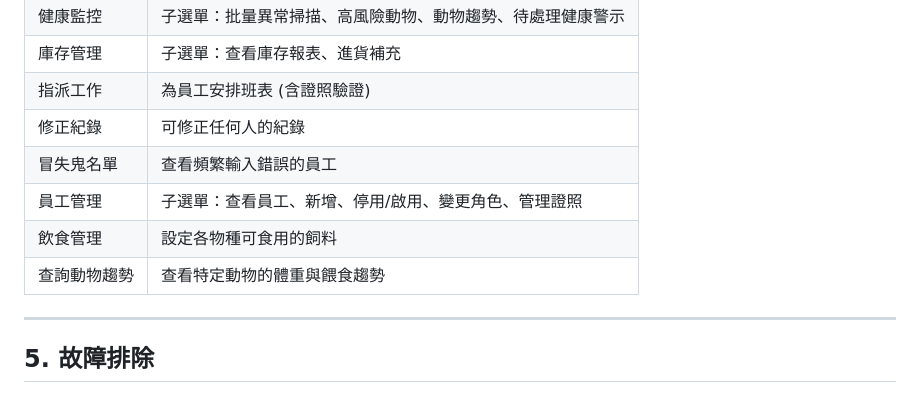
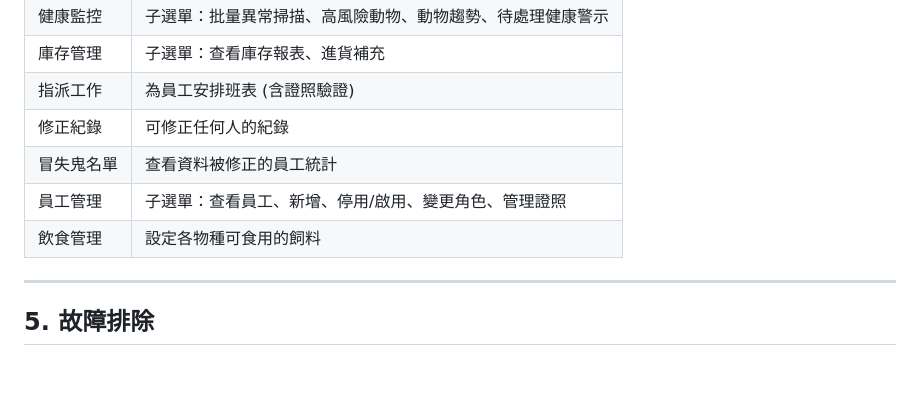
Before and after one commit to pollop123/zoo_db, a Markdown page: OPERATION_MANUAL.md, the part around the change. Drawn GitHub-style; blank space fills up the shorter version.

```diff
--- a/OPERATION_MANUAL.md
+++ b/OPERATION_MANUAL.md
@@ -124,10 +124,9 @@ python client.py
 | 庫存管理 | 子選單：查看庫存報表、進貨補充 |
 | 指派工作 | 為員工安排班表 (含證照驗證) |
 | 修正紀錄 | 可修正任何人的紀錄 |
-| 冒失鬼名單 | 查看頻繁輸入錯誤的員工 |
+| 冒失鬼名單 | 查看資料被修正的員工統計 |
 | 員工管理 | 子選單：查看員工、新增、停用/啟用、變更角色、管理證照 |
 | 飲食管理 | 設定各物種可食用的飼料 |
-| 查詢動物趨勢 | 查看特定動物的體重與餵食趨勢 |
 
 ---
 
```
Also changed, not shown: DEMO_GUIDE.md (+1 -2 lines), README.md (+3 -4 lines).
